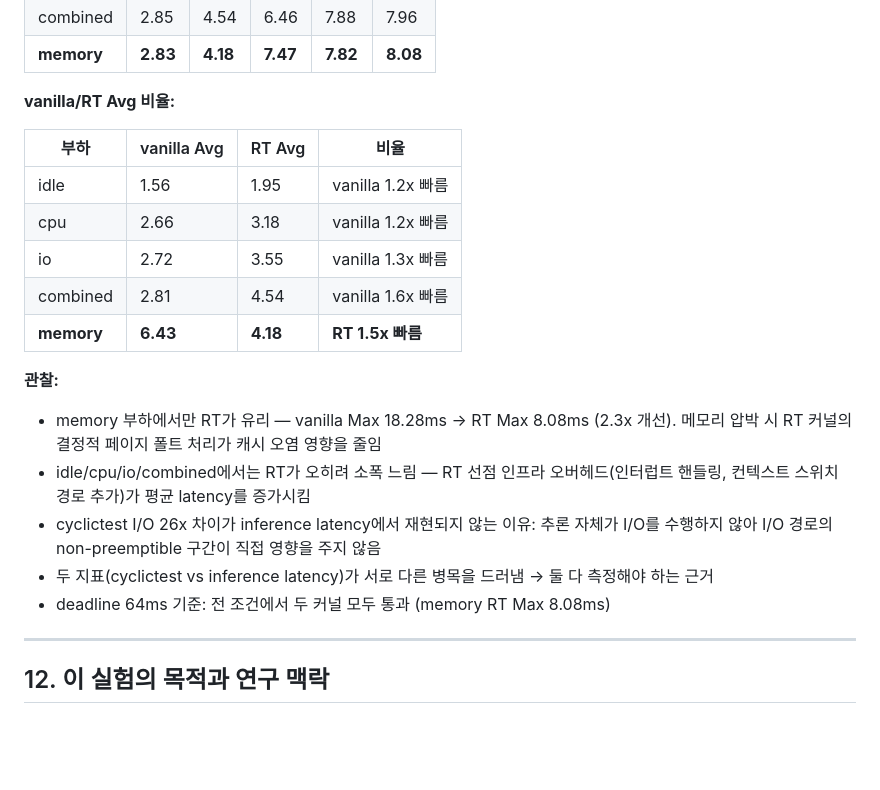
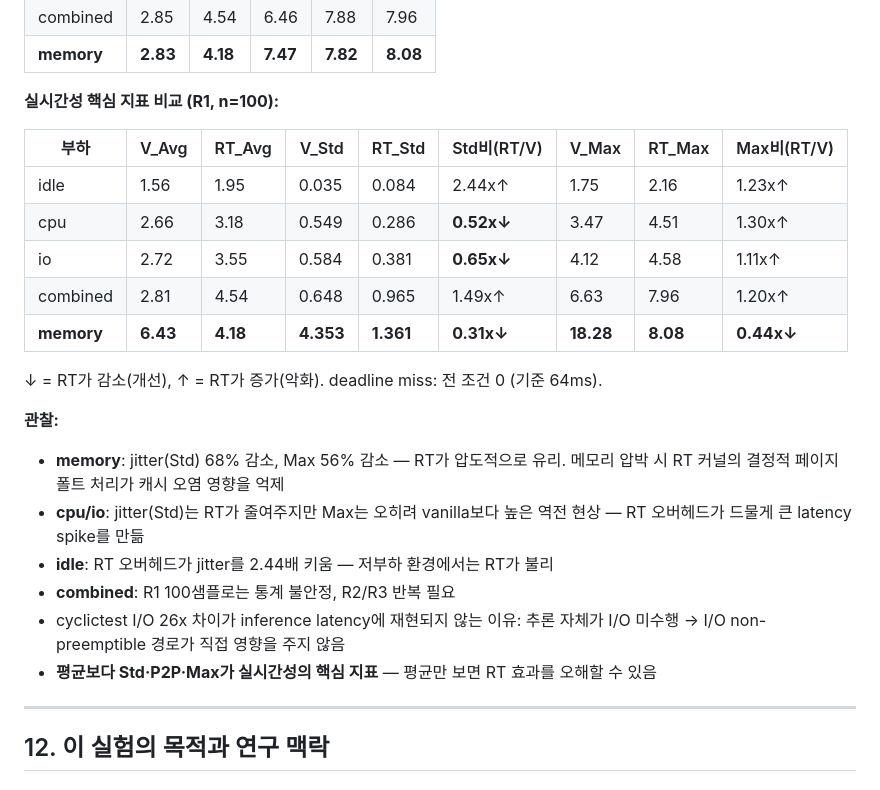
Before and after one commit to lth0422/Personal_research, a Markdown page: experiments/experiment_design.md, the part around the change. Drawn GitHub-style; blank space fills up the shorter version.

Commit message:
Add jitter/Max-based RT vs vanilla comparison to R1 analysis
Real-time metrics (Std, P2P, Max) show more nuanced picture than avg:
RT helps memory stress (jitter -68%, Max -56%), but adds overhead elsewhere.

Co-Authored-By: Claude Sonnet 4.6 <noreply@anthropic.com>

```diff
--- a/experiments/experiment_design.md
+++ b/experiments/experiment_design.md
@@ -265,22 +265,25 @@ run_id, kernel, load, repeat, window_idx, t_sensor, t_infer_start, t_infer_end,
 | combined | 2.85 | 4.54 | 6.46 | 7.88 | 7.96 |
 | **memory** | **2.83** | **4.18** | **7.47** | **7.82** | **8.08** |
 
-**vanilla/RT Avg 비율:**
+**실시간성 핵심 지표 비교 (R1, n=100):**
 
-| 부하 | vanilla Avg | RT Avg | 비율 |
-|---|---|---|---|
-| idle | 1.56 | 1.95 | vanilla 1.2x 빠름 |
-| cpu | 2.66 | 3.18 | vanilla 1.2x 빠름 |
-| io | 2.72 | 3.55 | vanilla 1.3x 빠름 |
-| combined | 2.81 | 4.54 | vanilla 1.6x 빠름 |
-| **memory** | **6.43** | **4.18** | **RT 1.5x 빠름** |
+| 부하 | V_Avg | RT_Avg | V_Std | RT_Std | Std비(RT/V) | V_Max | RT_Max | Max비(RT/V) |
+|---|---|---|---|---|---|---|---|---|
+| idle | 1.56 | 1.95 | 0.035 | 0.084 | 2.44x↑ | 1.75 | 2.16 | 1.23x↑ |
+| cpu | 2.66 | 3.18 | 0.549 | 0.286 | **0.52x↓** | 3.47 | 4.51 | 1.30x↑ |
+| io | 2.72 | 3.55 | 0.584 | 0.381 | **0.65x↓** | 4.12 | 4.58 | 1.11x↑ |
+| combined | 2.81 | 4.54 | 0.648 | 0.965 | 1.49x↑ | 6.63 | 7.96 | 1.20x↑ |
+| **memory** | **6.43** | **4.18** | **4.353** | **1.361** | **0.31x↓** | **18.28** | **8.08** | **0.44x↓** |
+
+↓ = RT가 감소(개선), ↑ = RT가 증가(악화). deadline miss: 전 조건 0 (기준 64ms).
 
 **관찰:**
-- memory 부하에서만 RT가 유리 — vanilla Max 18.28ms → RT Max 8.08ms (2.3x 개선). 메모리 압박 시 RT 커널의 결정적 페이지 폴트 처리가 캐시 오염 영향을 줄임
-- idle/cpu/io/combined에서는 RT가 오히려 소폭 느림 — RT 선점 인프라 오버헤드(인터럽트 핸들링, 컨텍스트 스위치 경로 추가)가 평균 latency를 증가시킴
-- cyclictest I/O 26x 차이가 inference latency에서 재현되지 않는 이유: 추론 자체가 I/O를 수행하지 않아 I/O 경로의 non-preemptible 구간이 직접 영향을 주지 않음
-- 두 지표(cyclictest vs inference latency)가 서로 다른 병목을 드러냄 → 둘 다 측정해야 하는 근거
-- deadline 64ms 기준: 전 조건에서 두 커널 모두 통과 (memory RT Max 8.08ms)
+- **memory**: jitter(Std) 68% 감소, Max 56% 감소 — RT가 압도적으로 유리. 메모리 압박 시 RT 커널의 결정적 페이지 폴트 처리가 캐시 오염 영향을 억제
+- **cpu/io**: jitter(Std)는 RT가 줄여주지만 Max는 오히려 vanilla보다 높은 역전 현상 — RT 오버헤드가 드물게 큰 latency spike를 만듦
+- **idle**: RT 오버헤드가 jitter를 2.44배 키움 — 저부하 환경에서는 RT가 불리
+- **combined**: R1 100샘플로는 통계 불안정, R2/R3 반복 필요
+- cyclictest I/O 26x 차이가 inference latency에 재현되지 않는 이유: 추론 자체가 I/O 미수행 → I/O non-preemptible 경로가 직접 영향을 주지 않음
+- **평균보다 Std·P2P·Max가 실시간성의 핵심 지표** — 평균만 보면 RT 효과를 오해할 수 있음
 
 ---
 
```
